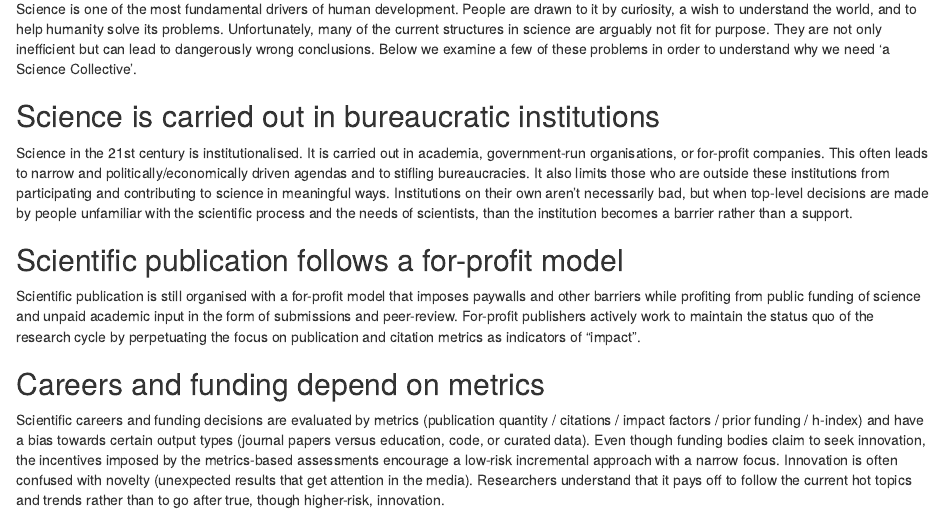
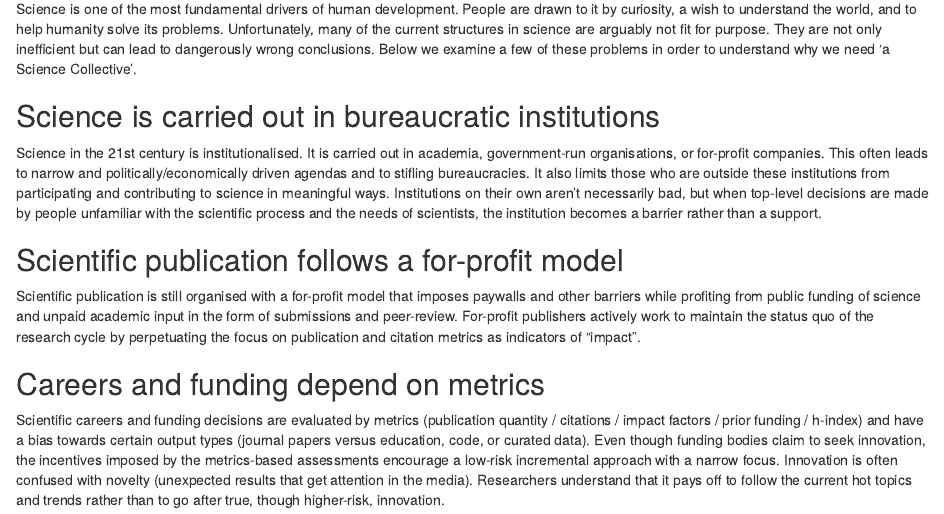
Before and after one commit to science-collective/website, an R Markdown document (00-background.Rmd): the page in a window 1100 px wide, from 70 px down. Rendered offline with R 4.5, knitr and Pandoc, with nearby package versions; drawn as R Markdown's standard HTML page in place of the format the file asks for.

Commit message:
Update 00-background.Rmd
Minor spelling error change

```diff
--- a/00-background.Rmd
+++ b/00-background.Rmd
@@ -16,7 +16,7 @@ bureaucracies. It also limits those who are outside these institutions from
 participating and contributing to science in meaningful ways.
 Institutions on their own aren't necessarily bad, but when top-level
 decisions are made by people unfamiliar with the scientific process and the
-needs of scientists, than the institution becomes a barrier rather than a support.
+needs of scientists, the institution becomes a barrier rather than a support.
 
 ## Scientific publication follows a for-profit model
 
```
